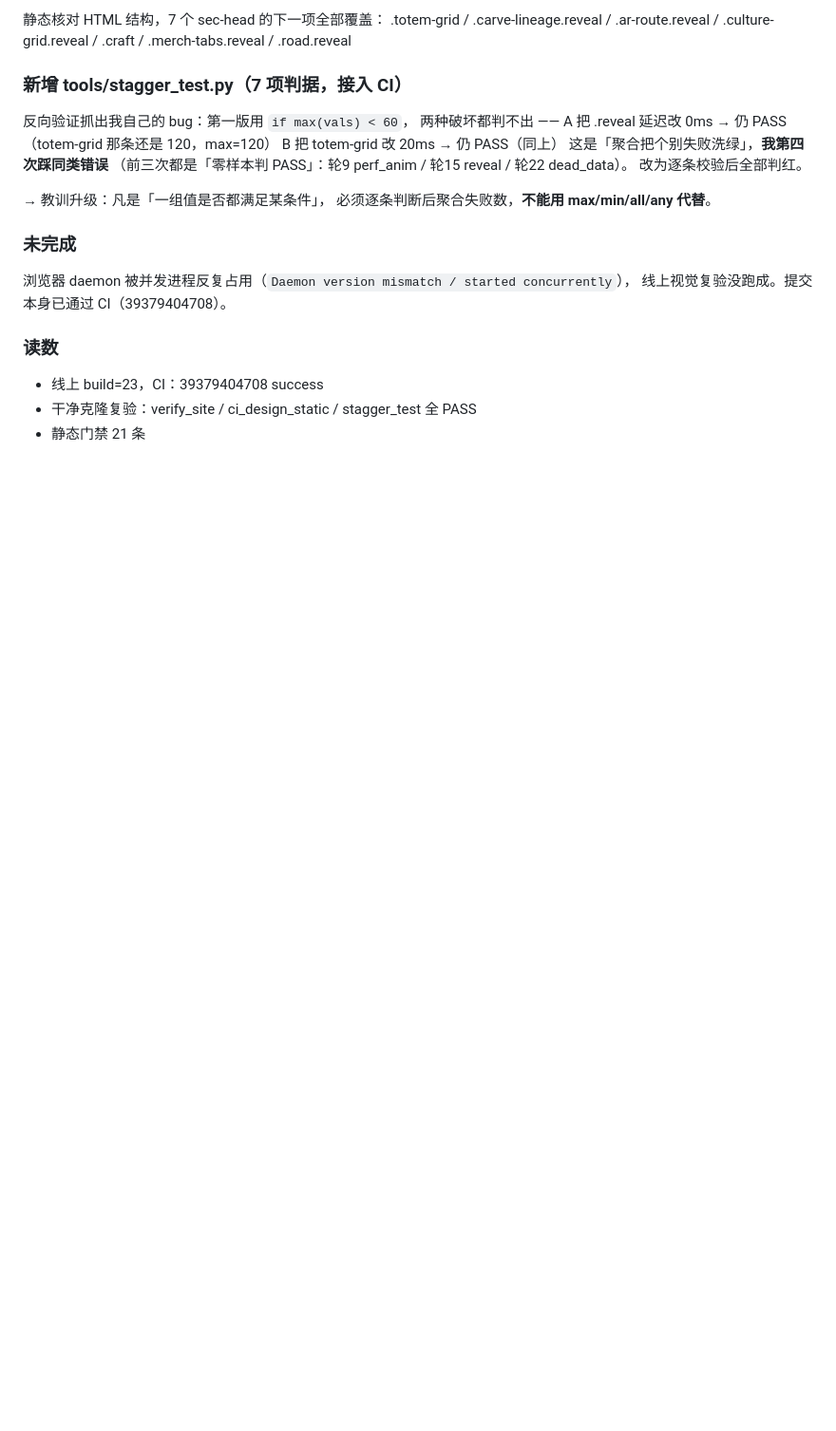
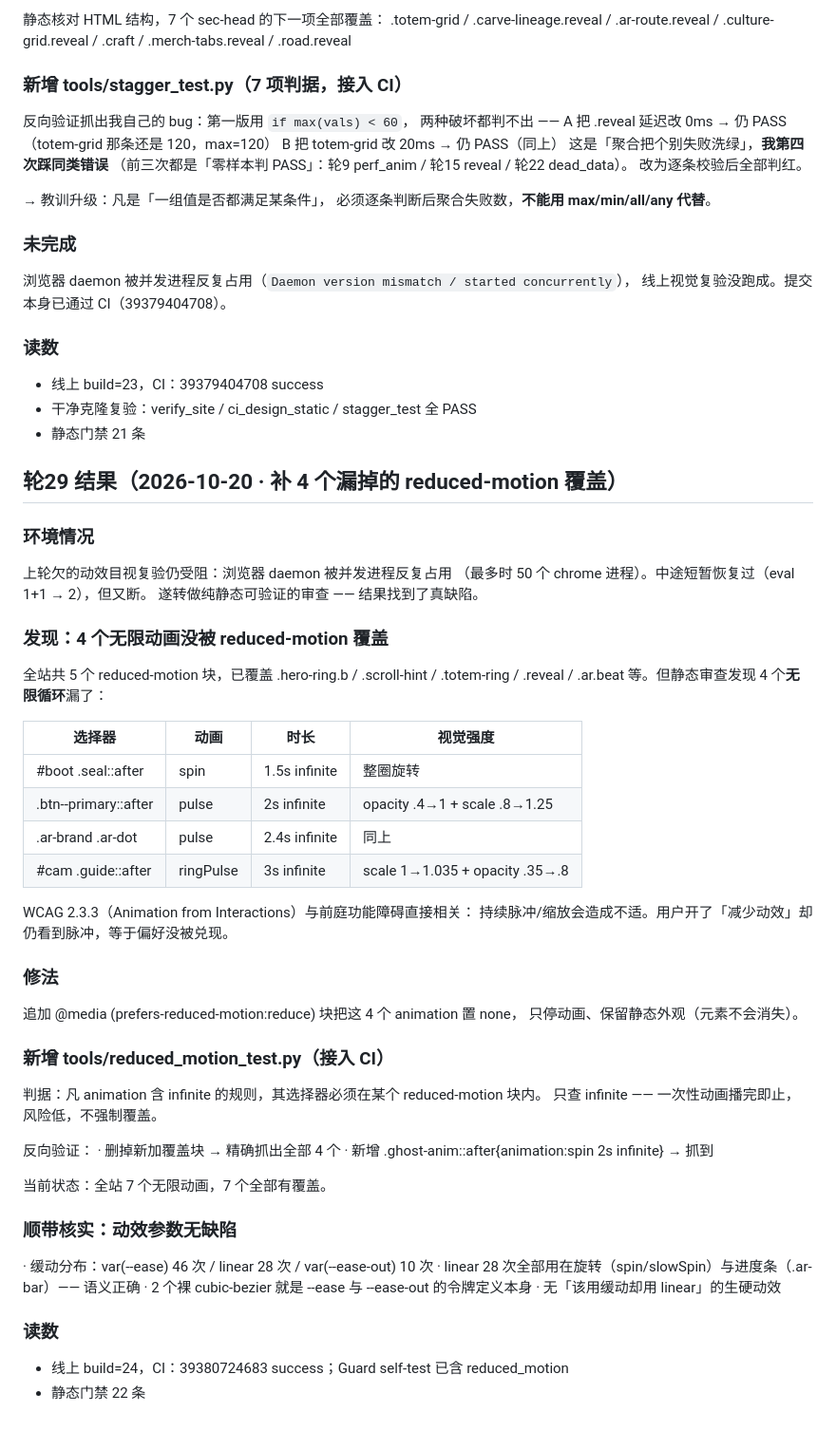
Before and after one commit to lxh113377/donggu-phoenix, a Markdown page: memory/08-verify.md, the part around the change. Shown at 95% size. Rendered like a GitHub page; blank space fills up the shorter version.

Commit message:
docs: 轮29 记忆与台账回写（reduced-motion 4 处补齐 + 动效参数核实无缺陷 + U-51,U-52）

```diff
--- a/memory/08-verify.md
+++ b/memory/08-verify.md
@@ -1026,3 +1026,48 @@ CI 日志确认执行：「使用 4 种留白级别」「RESULT: PASS 留白节
 - 线上 build=23，CI：39379404708 success
 - 干净克隆复验：verify_site / ci_design_static / stagger_test 全 PASS
 - 静态门禁 21 条
+
+## 轮29 结果（2026-10-20 · 补 4 个漏掉的 reduced-motion 覆盖）
+
+### 环境情况
+上轮欠的动效目视复验仍受阻：浏览器 daemon 被并发进程反复占用
+（最多时 50 个 chrome 进程）。中途短暂恢复过（eval 1+1 → 2），但又断。
+遂转做纯静态可验证的审查 —— 结果找到了真缺陷。
+
+### 发现：4 个无限动画没被 reduced-motion 覆盖
+全站共 5 个 reduced-motion 块，已覆盖 .hero-ring.b / .scroll-hint /
+.totem-ring / .reveal / .ar.beat 等。但静态审查发现 4 个**无限循环**漏了：
+
+| 选择器 | 动画 | 时长 | 视觉强度 |
+|---|---|---|---|
+| #boot .seal::after   | spin      | 1.5s infinite | 整圈旋转 |
+| .btn--primary::after | pulse     | 2s infinite   | opacity .4→1 + scale .8→1.25 |
+| .ar-brand .ar-dot    | pulse     | 2.4s infinite | 同上 |
+| #cam .guide::after   | ringPulse | 3s infinite   | scale 1→1.035 + opacity .35→.8 |
+
+WCAG 2.3.3（Animation from Interactions）与前庭功能障碍直接相关：
+持续脉冲/缩放会造成不适。用户开了「减少动效」却仍看到脉冲，等于偏好没被兑现。
+
+### 修法
+追加 @media (prefers-reduced-motion:reduce) 块把这 4 个 animation 置 none，
+只停动画、保留静态外观（元素不会消失）。
+
+### 新增 tools/reduced_motion_test.py（接入 CI）
+判据：凡 animation 含 infinite 的规则，其选择器必须在某个 reduced-motion 块内。
+只查 infinite —— 一次性动画播完即止，风险低，不强制覆盖。
+
+反向验证：
+· 删掉新加覆盖块 → 精确抓出全部 4 个
+· 新增 .ghost-anim::after{animation:spin 2s infinite} → 抓到
+
+当前状态：全站 7 个无限动画，7 个全部有覆盖。
+
+### 顺带核实：动效参数无缺陷
+· 缓动分布：var(--ease) 46 次 / linear 28 次 / var(--ease-out) 10 次
+· linear 28 次全部用在旋转（spin/slowSpin）与进度条（.ar-bar）—— 语义正确
+· 2 个裸 cubic-bezier 就是 --ease 与 --ease-out 的令牌定义本身
+· 无「该用缓动却用 linear」的生硬动效
+
+### 读数
+- 线上 build=24，CI：39380724683 success；Guard self-test 已含 reduced_motion
+- 静态门禁 22 条
```
Also changed, not shown: memory/09-upgrade-ledger.md (+6 -0 lines).
